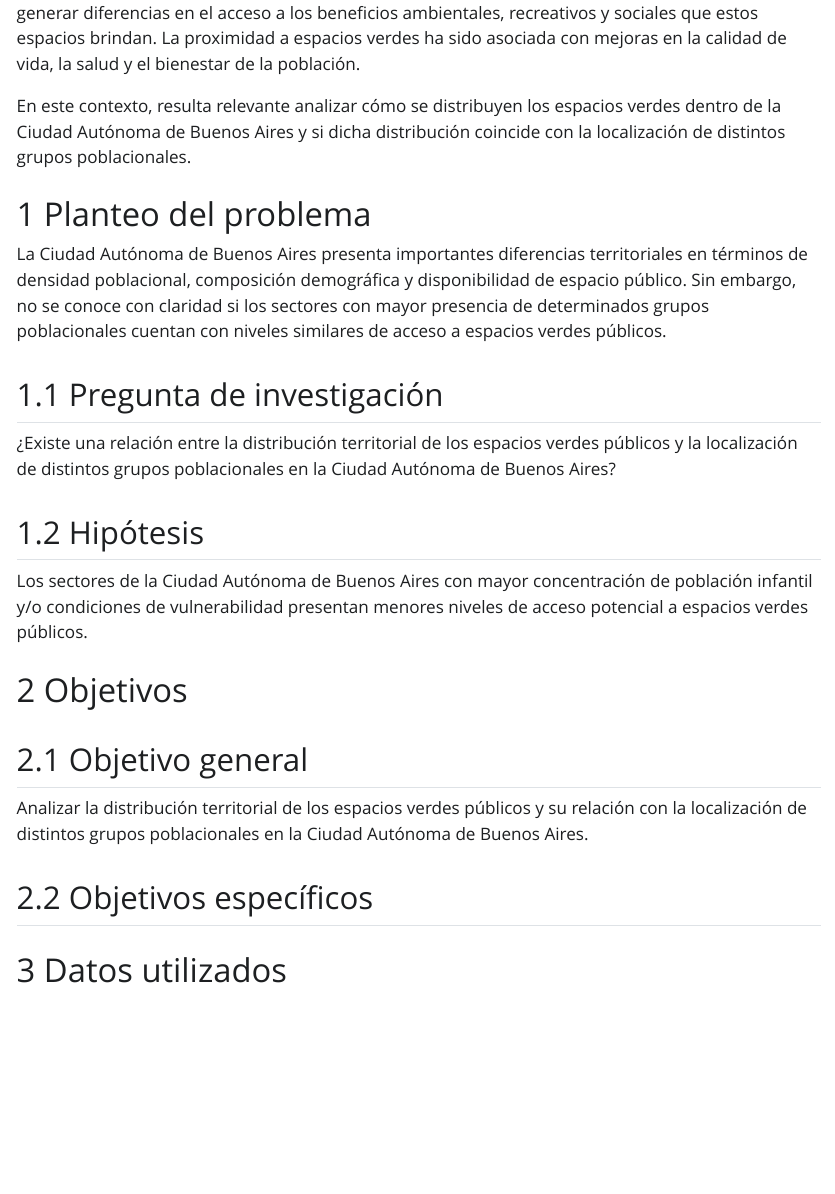
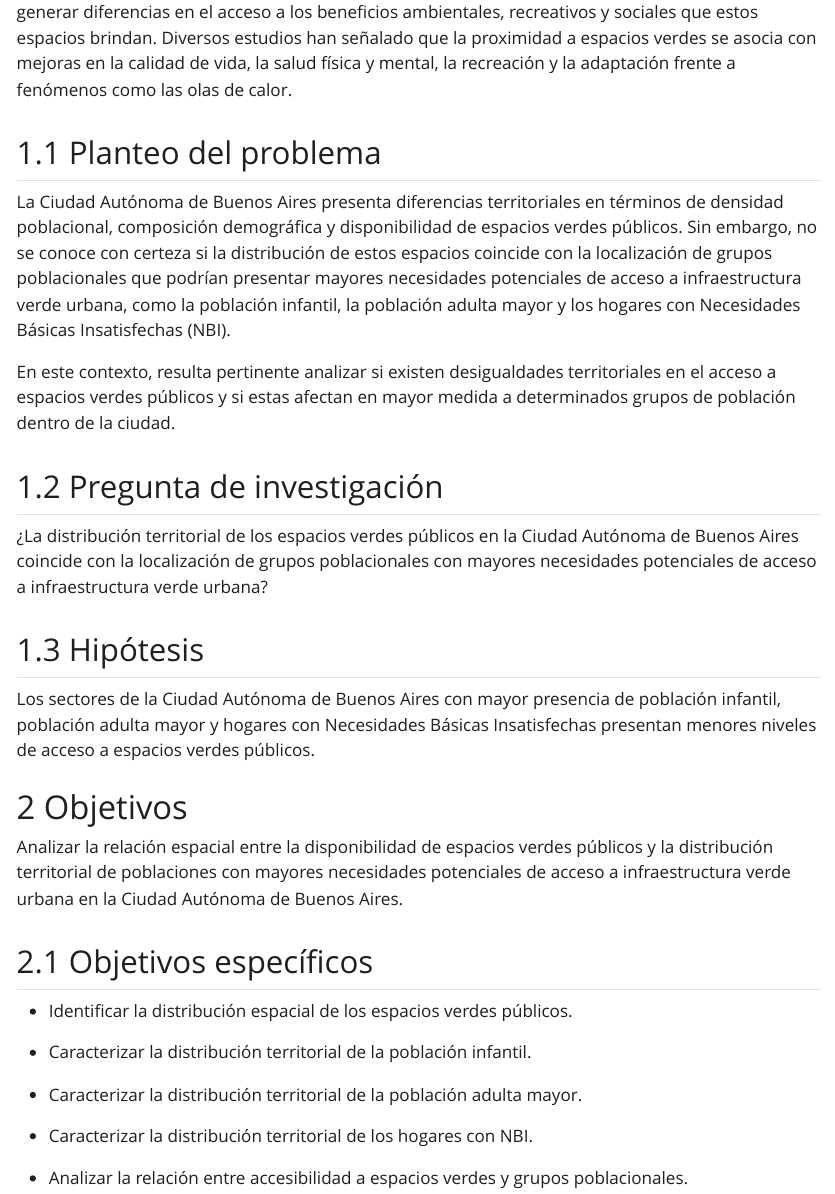
Before and after one commit to tamiemens/TPF-acceso-espacios-verdes-CABA, a Quarto document (TPF_Espacios_Verdes.qmd): the page in a window 1100 px wide, from 320 px down before the commit and from 310 px down after it, so that both start at the same text. The pictures show the output file TPF_Espacios_Verdes.html that the author committed with the source, opened offline; Quarto's library style sheets are replaced by a plain one without menus.

Commit message:
actualización de readme e intro del tp

```diff
--- a/TPF_Espacios_Verdes.qmd
+++ b/TPF_Espacios_Verdes.qmd
@@ -14,26 +14,32 @@ editor: visual
 
-Las ciudades presentan una distribución desigual de los espacios verdes públicos, lo que puede generar diferencias en el acceso a los beneficios ambientales, recreativos y sociales que estos espacios brindan. La proximidad a espacios verdes ha sido asociada con mejoras en la calidad de vida, la salud y el bienestar de la población.
+Las ciudades presentan una distribución desigual de los espacios verdes públicos lo que puede generar diferencias en el acceso a los beneficios ambientales, recreativos y sociales que estos espacios brindan. Diversos estudios han señalado que la proximidad a espacios verdes se asocia con mejoras en la calidad de vida, la salud física y mental, la recreación y la adaptación frente a fenómenos como las olas de calor.
 
-En este contexto, resulta relevante analizar cómo se distribuyen los espacios verdes dentro de la Ciudad Autónoma de Buenos Aires y si dicha distribución coincide con la localización de distintos grupos poblacionales.
+## Planteo del problema
 
-# Planteo del problema
+La Ciudad Autónoma de Buenos Aires presenta diferencias territoriales en términos de densidad poblacional, composición demográfica y disponibilidad de espacios verdes públicos. Sin embargo, no se conoce con certeza si la distribución de estos espacios coincide con la localización de grupos poblacionales que podrían presentar mayores necesidades potenciales de acceso a infraestructura verde urbana, como la población infantil, la población adulta mayor y los hogares con Necesidades Básicas Insatisfechas (NBI).
 
-La Ciudad Autónoma de Buenos Aires presenta importantes diferencias territoriales en términos de densidad poblacional, composición demográfica y disponibilidad de espacio público. Sin embargo, no se conoce con claridad si los sectores con mayor presencia de determinados grupos poblacionales cuentan con niveles similares de acceso a espacios verdes públicos.
+En este contexto, resulta pertinente analizar si existen desigualdades territoriales en el acceso a espacios verdes públicos y si estas afectan en mayor medida a determinados grupos de población dentro de la ciudad.
 
 ## Pregunta de investigación
 
-¿Existe una relación entre la distribución territorial de los espacios verdes públicos y la localización de distintos grupos poblacionales en la Ciudad Autónoma de Buenos Aires?
+¿La distribución territorial de los espacios verdes públicos en la Ciudad Autónoma de Buenos Aires coincide con la localización de grupos poblacionales con mayores necesidades potenciales de acceso a infraestructura verde urbana?
 
 ## Hipótesis
 
-Los sectores de la Ciudad Autónoma de Buenos Aires con mayor concentración de población infantil y/o condiciones de vulnerabilidad presentan menores niveles de acceso potencial a espacios verdes públicos.
+Los sectores de la Ciudad Autónoma de Buenos Aires con mayor presencia de población infantil, población adulta mayor y hogares con Necesidades Básicas Insatisfechas presentan menores niveles de acceso a espacios verdes públicos.
 
 # Objetivos
 
-## Objetivo general
-
-Analizar la distribución territorial de los espacios verdes públicos y su relación con la localización de distintos grupos poblacionales en la Ciudad Autónoma de Buenos Aires.
+Analizar la relación espacial entre la disponibilidad de espacios verdes públicos y la distribución territorial de poblaciones con mayores necesidades potenciales de acceso a infraestructura verde urbana en la Ciudad Autónoma de Buenos Aires.
 
 ## Objetivos específicos
 
-# Datos utilizados
+-   Identificar la distribución espacial de los espacios verdes públicos.
+
+-   Caracterizar la distribución territorial de la población infantil.
+
+-   Caracterizar la distribución territorial de la población adulta mayor.
+
+-   Caracterizar la distribución territorial de los hogares con NBI.
+
+-   Analizar la relación entre accesibilidad a espacios verdes y grupos poblacionales.
```
Also changed, not shown: README.md, TPF_Espacios_Verdes.html, TPF_Espacios_Verdes.qmd (2 more changed lines).
